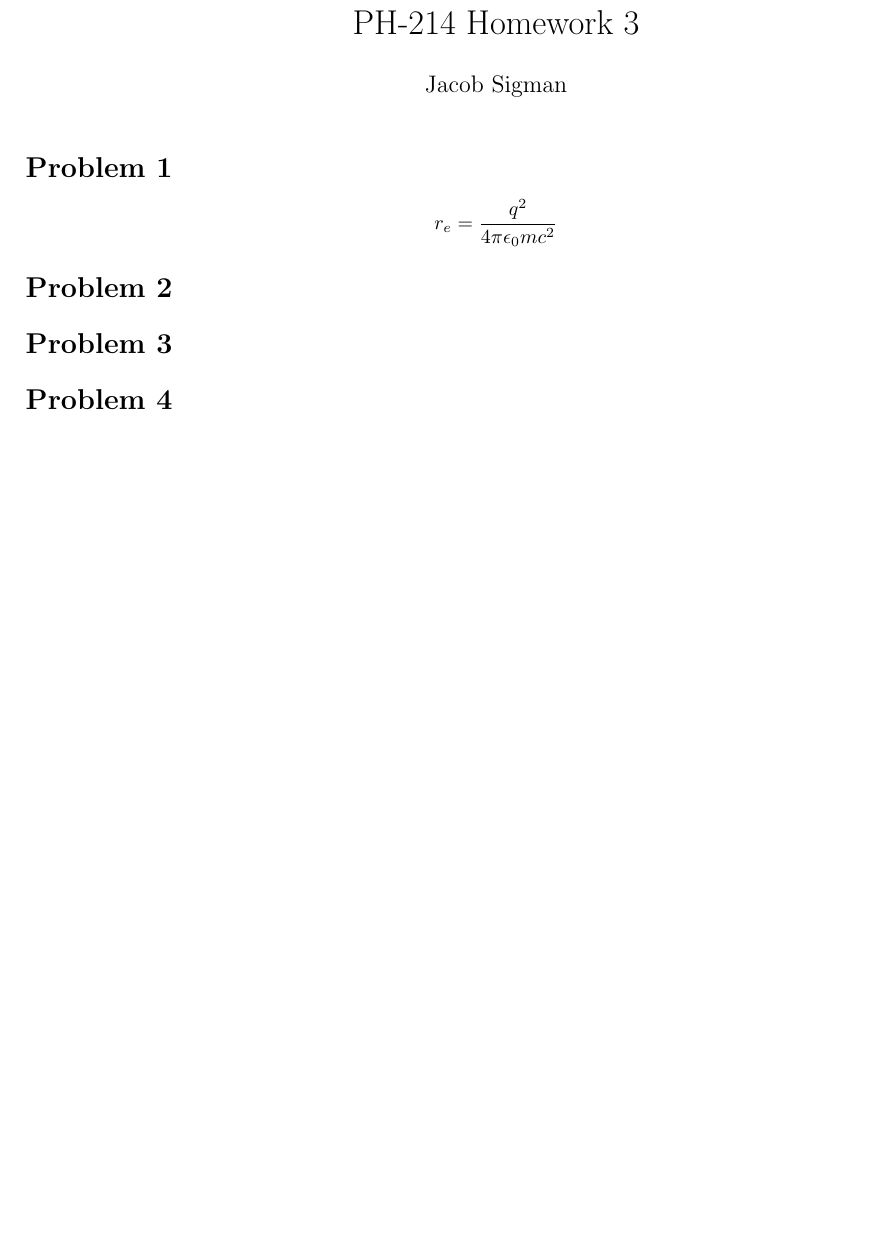
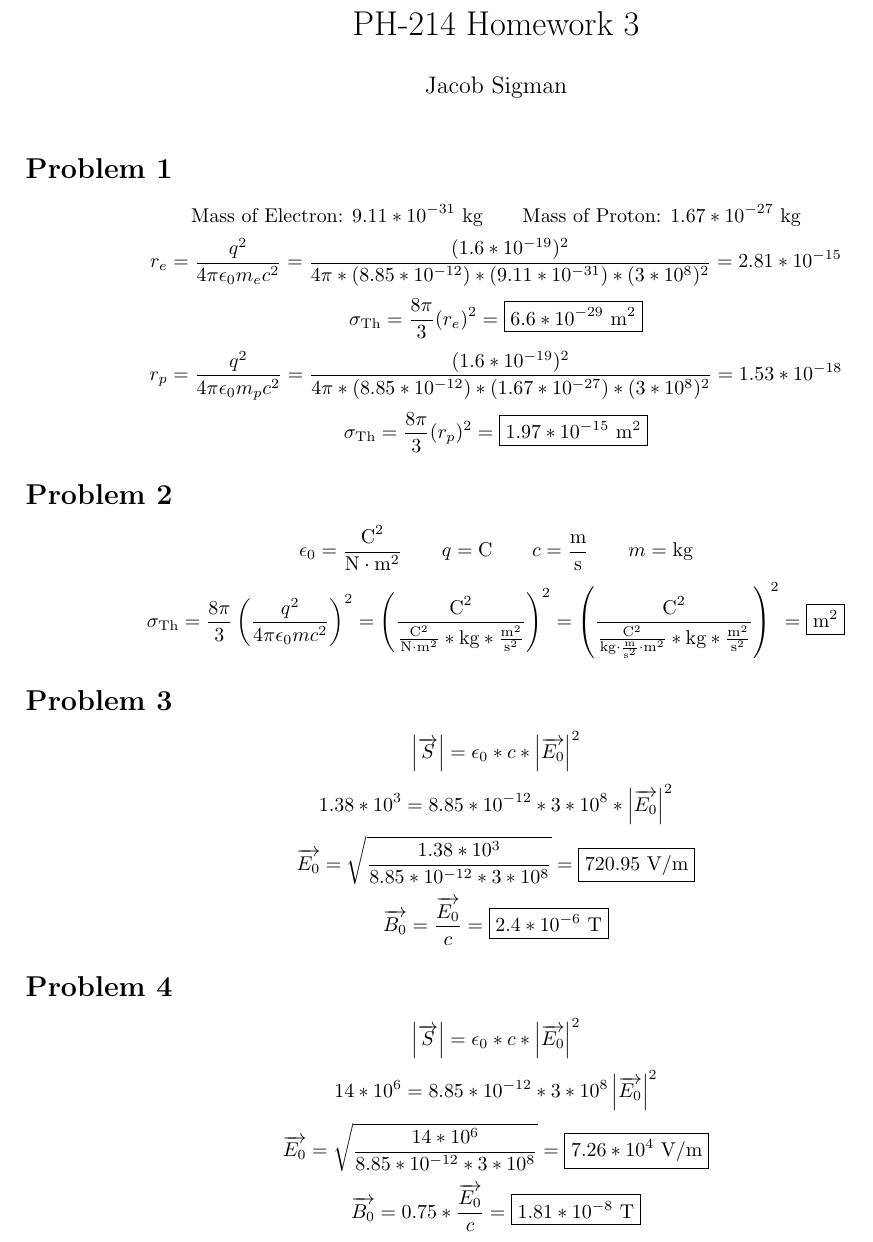
Before and after one commit to jakesig/LaTeX, a LaTeX problem sheet (PH-214/HW3/hw3.tex): part of the page, cut so that both start at the same text, the shorter picture padded with empty space. Compiled offline with pdfLaTeX.

Commit message:
PH-214 HW 3 Part 2

```diff
--- a/PH-214/HW3/hw3.tex
+++ b/PH-214/HW3/hw3.tex
@@ -16,11 +16,22 @@
 \begin{document}
 \maketitle
 \section*{Problem 1}
-\[r_e=\frac{q^2}{4\pi\epsilon_0mc^2}\]
+\[\textnormal{Mass of Electron: }9.11*10^{-31}\textnormal{ kg}\hspace{7 mm}\textnormal{Mass of Proton: }1.67*10^{-27}\textnormal{ kg}\]
+\[r_e=\frac{q^2}{4\pi\epsilon_0m_ec^2}=\frac{(1.6*10^{-19})^2}{4\pi*(8.85*10^{-12})*(9.11*10^{-31})*(3*10^8)^2}=2.81*10^{-15}\]
+\[\sigma_\textnormal{Th}=\frac{8\pi}{3}(r_e)^2=\boxed{6.6*10^{-29}\textnormal{ m}^2}\]
+\[r_p=\frac{q^2}{4\pi\epsilon_0m_pc^2}=\frac{(1.6*10^{-19})^2}{4\pi*(8.85*10^{-12})*(1.67*10^{-27})*(3*10^8)^2}=1.53*10^{-18}\]
+\[\sigma_\textnormal{Th}=\frac{8\pi}{3}(r_p)^2=\boxed{1.97*10^{-15}\textnormal{ m}^2}\]
 \section*{Problem 2}
-
+\[\epsilon_0=\frac{\textnormal{C}^2}{\textnormal{N}\cdot\textnormal{m}^2}\hspace{7 mm}q=\textnormal{C}\hspace{7 mm}c=\frac{\textnormal{m}}{\textnormal{s}}\hspace{7 mm}m=\textnormal{kg}\]
+\[\sigma_{\textnormal{Th}}=\frac{8\pi}{3}\left(\frac{q^2}{4\pi\epsilon_0mc^2}\right)^2=\left(\frac{\textnormal{C}^2}{\frac{\textnormal{C}^2}{\textnormal{N}\cdot\textnormal{m}^2}*\textnormal{kg}*\frac{\textnormal{m}^2}{\textnormal{s}^2}}\right)^2=\left(\frac{\textnormal{C}^2}{\frac{\textnormal{C}^2}{\textnormal{kg}\cdot\frac{\textnormal{m}}{\textnormal{s}^2}\cdot\textnormal{m}^2}*\textnormal{kg}*\frac{\textnormal{m}^2}{\textnormal{s}^2}}\right)^2=\boxed{\textnormal{m}^2}\]
 \section*{Problem 3}
-
+\[\left|\overrightarrow{S}\right|=\epsilon_0*c*\left|\overrightarrow{E_0}\right|^2\]
+\[1.38*10^3=8.85*10^{-12}*3*10^8*\left|\overrightarrow{E_0}\right|^2\]
+\[\overrightarrow{E_0}=\sqrt{\frac{1.38*10^3}{8.85*10^{-12}*3*10^8}}=\boxed{720.95\textnormal{ V/m}}\]
+\[\overrightarrow{B_0}=\frac{\overrightarrow{E_0}}{c}=\boxed{2.4*10^{-6}\textnormal{ T}}\]
 \section*{Problem 4}
-
+\[\left|\overrightarrow{S}\right|=\epsilon_0*c*\left|\overrightarrow{E_0}\right|^2\]
+\[14*10^6=8.85*10^{-12}*3*10^{8}\left|\overrightarrow{E_0}\right|^2\]
+\[\overrightarrow{E_0}=\sqrt{\frac{14*10^6}{8.85*10^{-12}*3*10^8}}=\boxed{7.26*10^4 \textnormal{ V/m}}\]
+\[\overrightarrow{B_0}=0.75*\frac{\overrightarrow{E_0}}{c}=\boxed{1.81*10^{-8}\textnormal{ T}}\]
 \end{document}
```
Also changed, not shown: PH-214/HW3/hw3.pdf.
